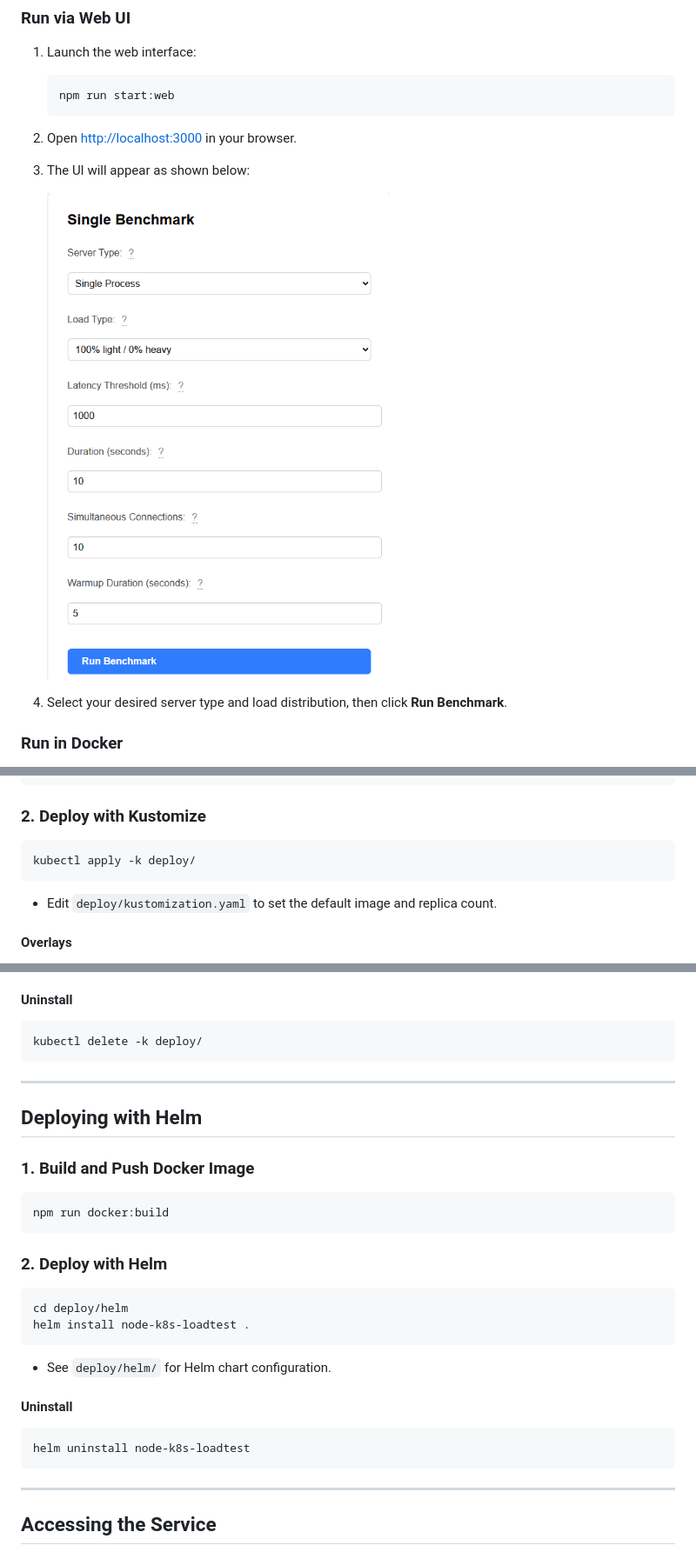
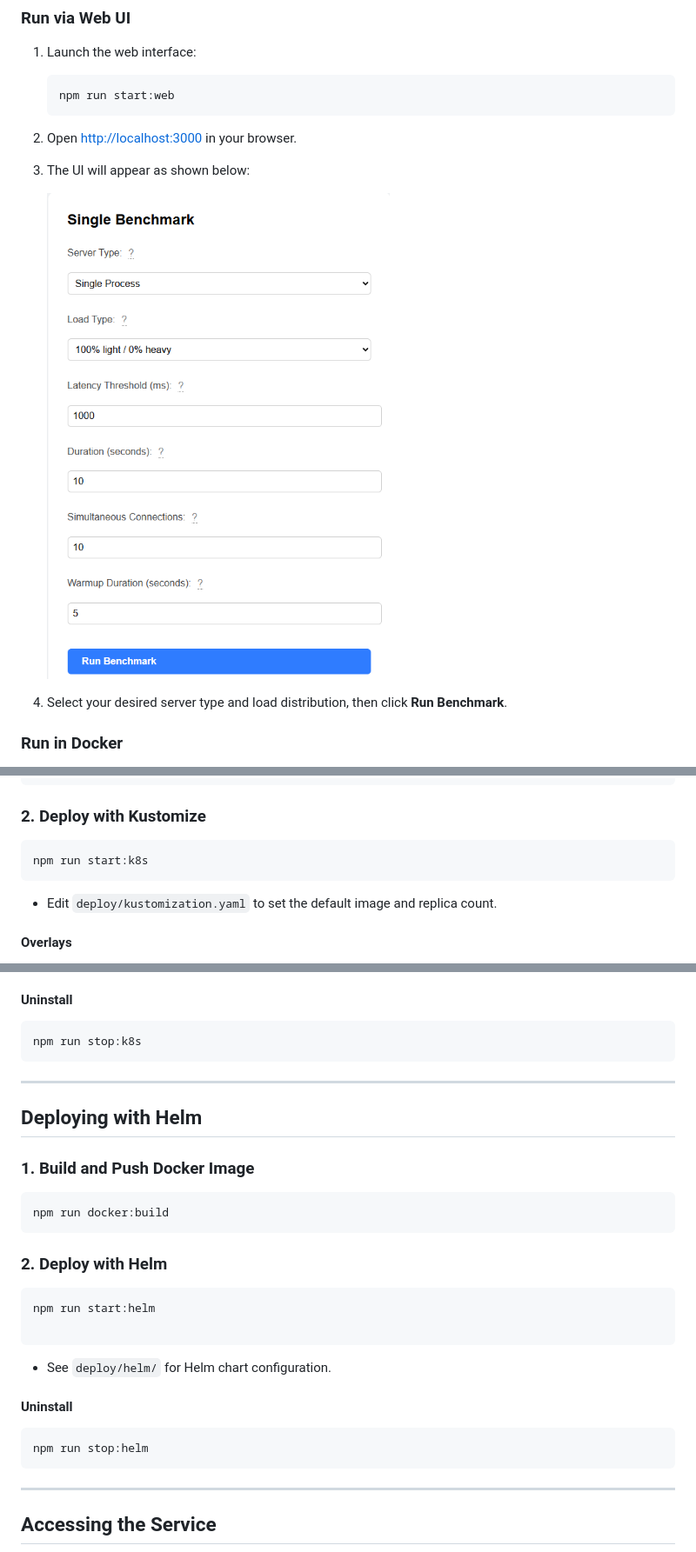
Before and after one commit to nabeelbukhari/node-k8s, a Markdown page: README.md, 3 parts joined by grey strips. Shown: that part at 87% size. GitHub-like rendering.

````diff
--- a/README.md
+++ b/README.md
@@ -87,7 +87,7 @@ npm run docker:build-local
 
 3. The UI will appear as shown below:
 
-   ![Web UI Screenshot](src/docs/ui-image.png)
+   ![Web UI Screenshot](docs/ui-image.png)
 
 4. Select your desired server type and load distribution, then click **Run Benchmark**.
 
@@ -150,7 +150,7 @@ npm run docker:build
 ### 2. Deploy with Kustomize
 
 ```sh
-kubectl apply -k deploy/
+npm run start:k8s
 ```
 
 - Edit `deploy/kustomization.yaml` to set the default image and replica count.
@@ -168,7 +168,7 @@ kubectl apply -k deploy/
 #### Uninstall
 
 ```sh
-kubectl delete -k deploy/
+npm run stop:k8s
 ```
 
 ---
@@ -184,8 +184,8 @@ npm run docker:build
 ### 2. Deploy with Helm
 
 ```sh
-cd deploy/helm
-helm install node-k8s-loadtest .
+npm run start:helm
+
 ```
 
 - See `deploy/helm/` for Helm chart configuration.
@@ -193,7 +193,7 @@ helm install node-k8s-loadtest .
 #### Uninstall
 
 ```sh
-helm uninstall node-k8s-loadtest
+npm run stop:helm
 ```
 
 ---
````
Also changed, not shown: docs/ui-image.png (renamed from src/docs/ui-image.png), 17 other files.
